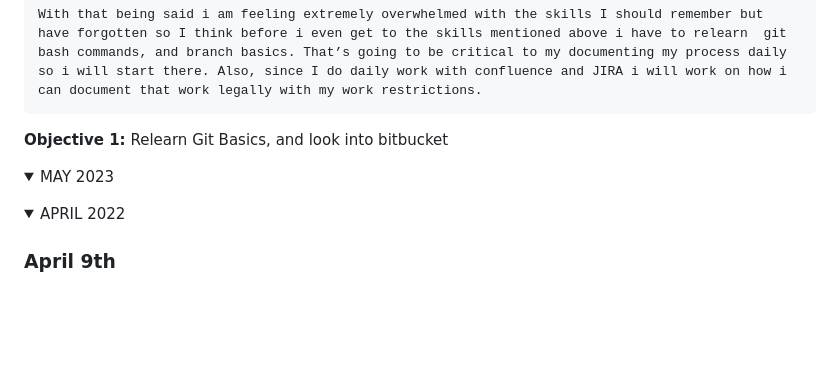
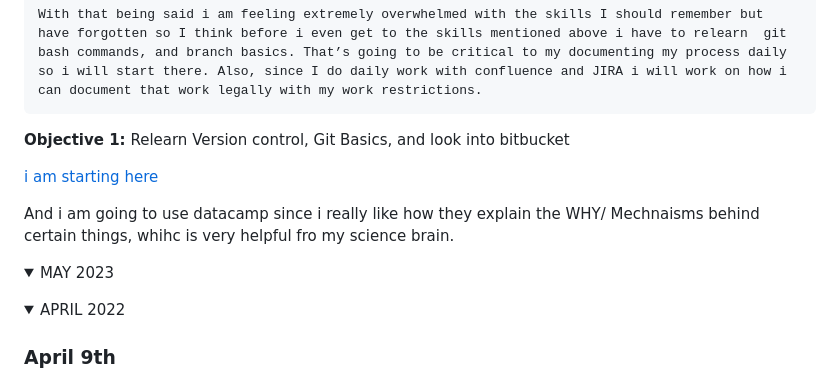
Before and after one commit to DWashington3/Daily_Practice, a Markdown page: README.md, the part around the change. Drawn GitHub-style; folded sections open; blank space fills up the shorter version.

```diff
--- a/README.md
+++ b/README.md
@@ -25,13 +25,24 @@ Fundamental Practicing
 
     With that being said i am feeling extremely overwhelmed with the skills I should remember but have forgotten so I think before i even get to the skills mentioned above i have to relearn  git bash commands, and branch basics. That’s going to be critical to my documenting my process daily so i will start there. Also, since I do daily work with confluence and JIRA i will work on how i can document that work legally with my work restrictions.
 
-**Objective 1:** Relearn Git Basics, and look into bitbucket
+**Objective 1:** Relearn Version control, Git Basics, and look into bitbucket
+
+[i am starting here](https://docs.github.com/en/get-started)
+
+And i am going to use datacamp since i really like how they explain the WHY/ Mechnaisms behind certain things, whihc is very helpful fro my science brain.
+
 
   </p>
 </details>
 <details><summary> MAY 2023 </summary>
   <p></p>
 </details>
+
+
+
+
+
+
 
 
 <details><summary> APRIL 2022 </summary>
```
